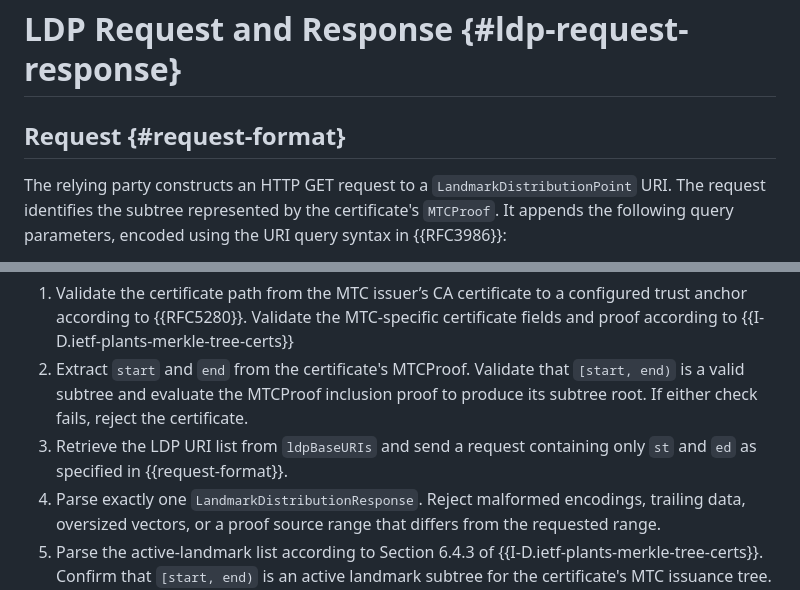
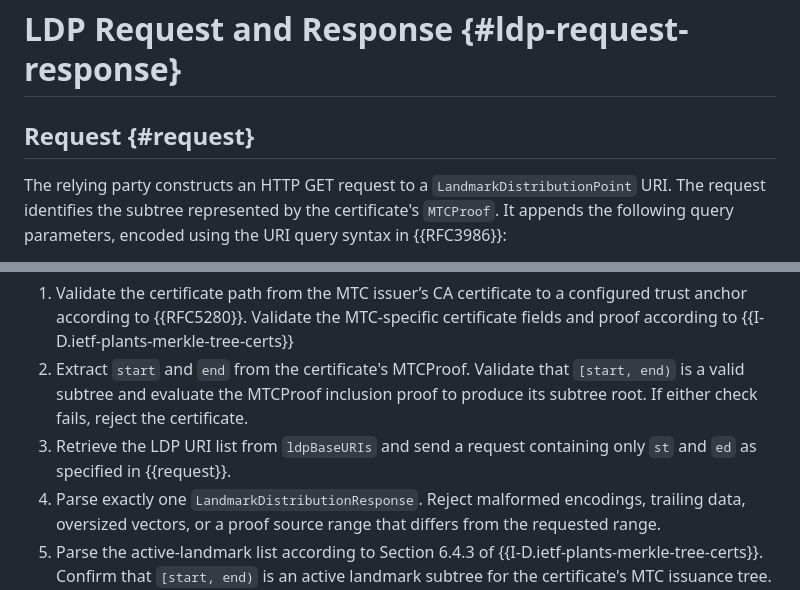
Before and after one commit to johngray-dev/mtc-ldp, a Markdown page: draft-gray-plants-mtc-ldp.md, 2 parts joined by grey strips. GitHub-like rendering.

Commit message:
Fix request reference

```diff
--- a/draft-gray-plants-mtc-ldp.md
+++ b/draft-gray-plants-mtc-ldp.md
@@ -200,7 +200,7 @@ this extension.
 
 # LDP Request and Response {#ldp-request-response}
 
-## Request {#request-format}
+## Request {#request}
 
 The relying party constructs an HTTP GET request to a `LandmarkDistributionPoint`
 URI. The request identifies the subtree represented by the certificate's
@@ -339,7 +339,7 @@ for its `MTCProof` MUST perform the following steps:
  	 `[start, end)` is a valid subtree and evaluate the MTCProof inclusion proof
  	 to produce its subtree root. If either check fails, reject the certificate.
 3. Retrieve the LDP URI list from `ldpBaseURIs` and send a request containing
-	  only `st` and `ed` as specified in {{request-format}}.
+	  only `st` and `ed` as specified in {{request}}.
 4. Parse exactly one `LandmarkDistributionResponse`. Reject malformed
 	  encodings, trailing data, oversized vectors, or a proof source range that
 	  differs from the requested range.
```
